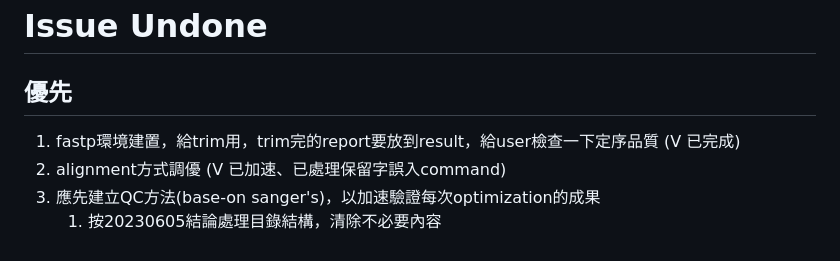
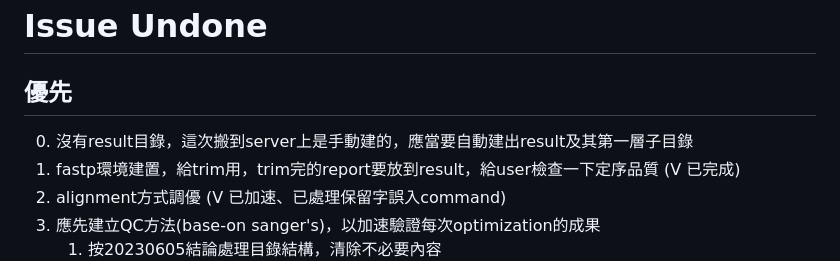
Before and after one commit to PowerBarcoder/PowerBarcoder, a Markdown page: main/readme.md, the part around the change. GitHub-like rendering.

```diff
--- a/main/readme.md
+++ b/main/readme.md
@@ -2,6 +2,7 @@
 
 ## 優先
 
+0. 沒有result目錄，這次搬到server上是手動建的，應當要自動建出result及其第一層子目錄
 1. fastp環境建置，給trim用，trim完的report要放到result，給user檢查一下定序品質 (V 已完成)
 2. alignment方式調優 (V 已加速、已處理保留字誤入command)
 3. 應先建立QC方法(base-on sanger's)，以加速驗證每次optimization的成果
```
